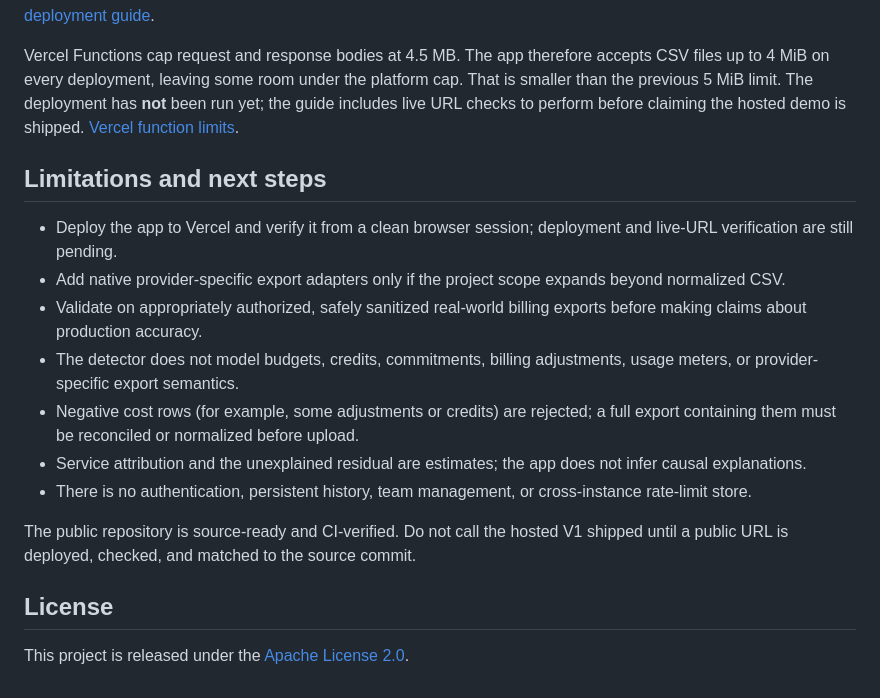
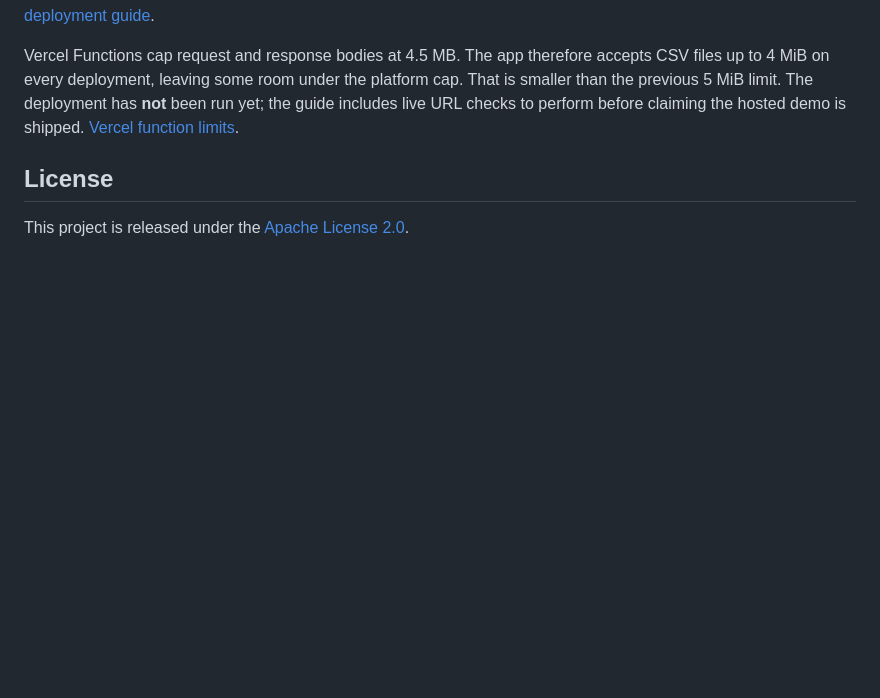
Before and after one commit to HariHaran9597/cloud-cost-anomaly-explainer, a Markdown page: README.md, the part around the change. GitHub-like rendering; blank space fills up the shorter version.

Commit message:
Remove limitations and next steps from README
Removed the limitations and next steps section from the README.

```diff
--- a/README.md
+++ b/README.md
@@ -171,18 +171,6 @@ Calls require an explicit user action, are limited in memory to three per minute
 
 Vercel Functions cap request and response bodies at 4.5 MB. The app therefore accepts CSV files up to 4 MiB on every deployment, leaving some room under the platform cap. That is smaller than the previous 5 MiB limit. The deployment has **not** been run yet; the guide includes live URL checks to perform before claiming the hosted demo is shipped. [Vercel function limits](https://vercel.com/docs/functions/limitations).
 
-## Limitations and next steps
-
-- Deploy the app to Vercel and verify it from a clean browser session; deployment and live-URL verification are still pending.
-- Add native provider-specific export adapters only if the project scope expands beyond normalized CSV.
-- Validate on appropriately authorized, safely sanitized real-world billing exports before making claims about production accuracy.
-- The detector does not model budgets, credits, commitments, billing adjustments, usage meters, or provider-specific export semantics.
-- Negative cost rows (for example, some adjustments or credits) are rejected; a full export containing them must be reconciled or normalized before upload.
-- Service attribution and the unexplained residual are estimates; the app does not infer causal explanations.
-- There is no authentication, persistent history, team management, or cross-instance rate-limit store.
-
-The public repository is source-ready and CI-verified. Do not call the hosted V1 shipped until a public URL is deployed, checked, and matched to the source commit.
-
 ## License
 
 This project is released under the [Apache License 2.0](LICENSE).
```
